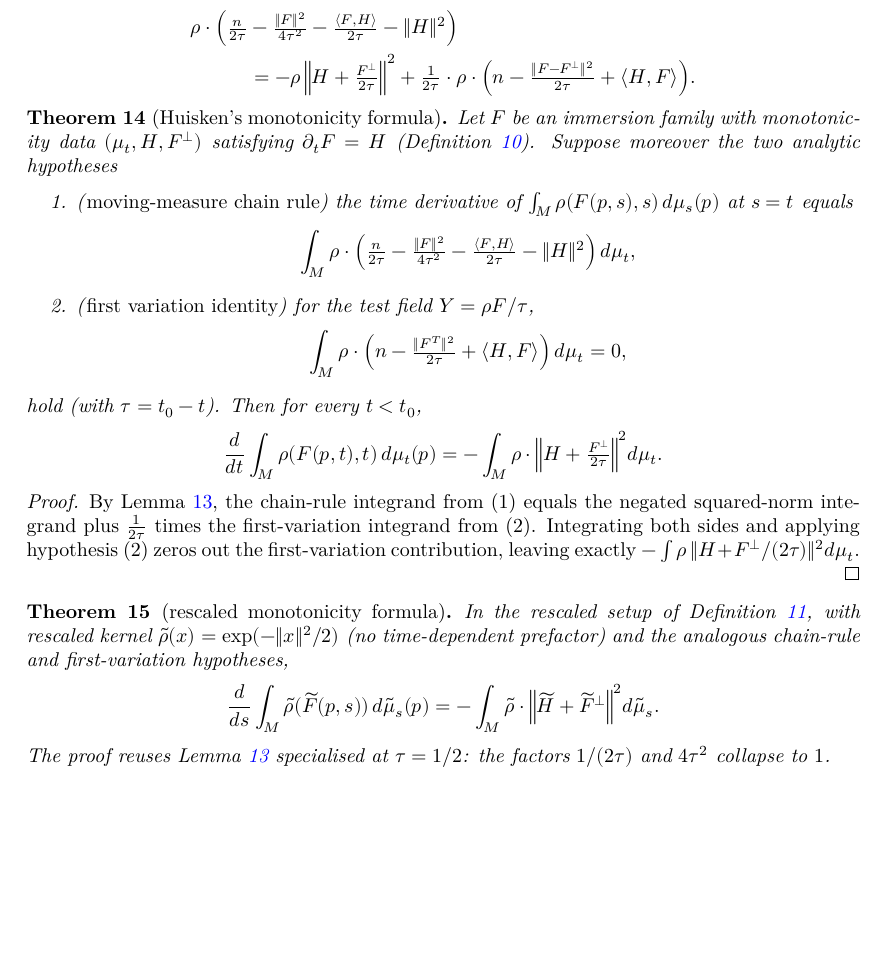
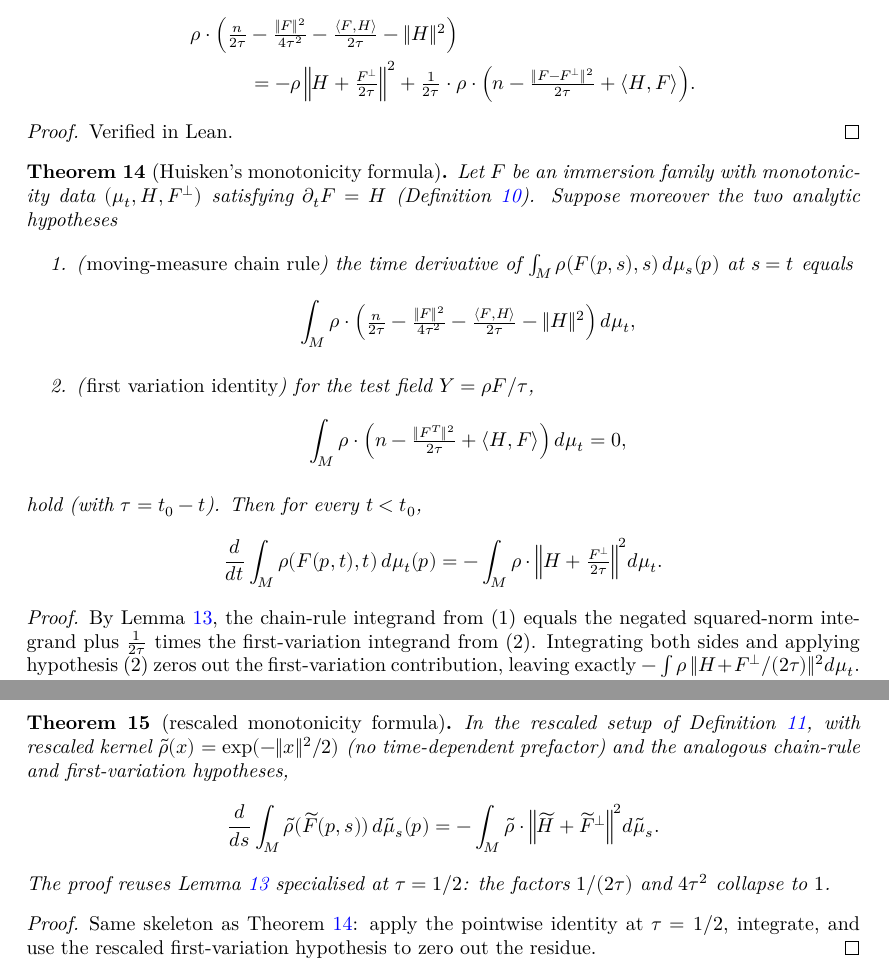
Before and after one commit to kashif/huisken-monotonicity, a LaTeX thesis (blueprint/src/print.tex, which reads blueprint/src/content.tex): part of page 5 of 7 before the commit and two parts of pages 6 and 7 of 9 after it, the two joined at a grey line, cut so that both start at the same text, the shorter picture padded with empty space. Compiled offline with XeLaTeX.

Commit message:
Add proof-level \leanok markers so dep graph nodes show as fully verified
Each lemma/theorem now has a `\begin{proof}\leanok\end{proof}` block
following its statement. In the leanblueprint colour convention this flips
the corresponding dep graph node from outline-only (statement formalised) to
fully filled deep green (statement + proof both formalised).

After this change:
* 10 nodes have deep-green fill `#1CAC78` (lemmas/theorems, all proofs in Lean).
* 5 nodes have light-green fill `#B0ECA3` (definitions — correctly, since
  definitions have no proof body to mark).
* 1 transparent node (the proof environment of `huisken-monotonicity`).

`leanblueprint checkdecls` still exits 0; PDF and HTML rebuild cleanly.

Co-Authored-By: Claude Opus 4.7 (1M context) <noreply@anthropic.com>

```diff
--- a/blueprint/src/content.tex
+++ b/blueprint/src/content.tex
@@ -211,6 +218,7 @@ mean curvature flow, recovering Huisken's theorem unconditionally.
          \Big(n - \tfrac{\|F - F^\perp\|^2}{2\tau} + \langle H, F\rangle\Big).
   \end{align*}
 \end{lemma}
+\begin{proof}\leanok Verified in Lean. \end{proof}
 
 \begin{theorem}[Huisken's monotonicity formula]
   \label{thm:huisken-monotonicity}
@@ -270,6 +278,12 @@ mean curvature flow, recovering Huisken's theorem unconditionally.
   The proof reuses Lemma~\ref{lem:huisken-pointwise} specialised at
   $\tau = 1/2$: the factors $1/(2\tau)$ and $4\tau^2$ collapse to $1$.
 \end{theorem}
+\begin{proof}\leanok
+  \uses{lem:huisken-pointwise}
+  Same skeleton as Theorem~\ref{thm:huisken-monotonicity}: apply the
+  pointwise identity at $\tau = 1/2$, integrate, and use the rescaled
+  first-variation hypothesis to zero out the residue.
+\end{proof}
 
 \chapter{Sanity-check examples}
 
```
Also changed, not shown: blueprint/src/content.tex (7 more changed lines).
